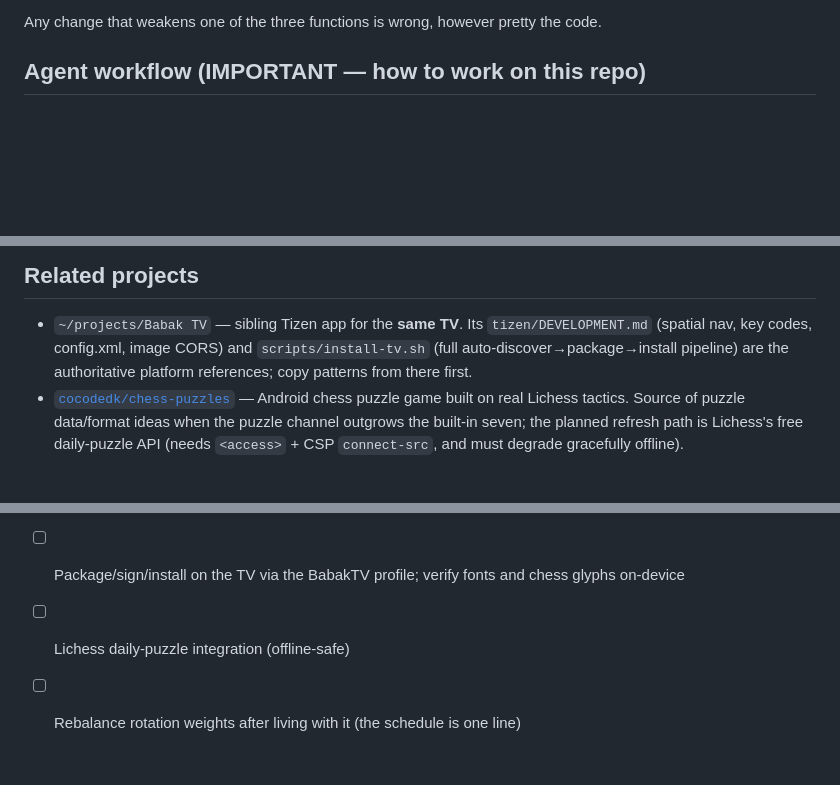
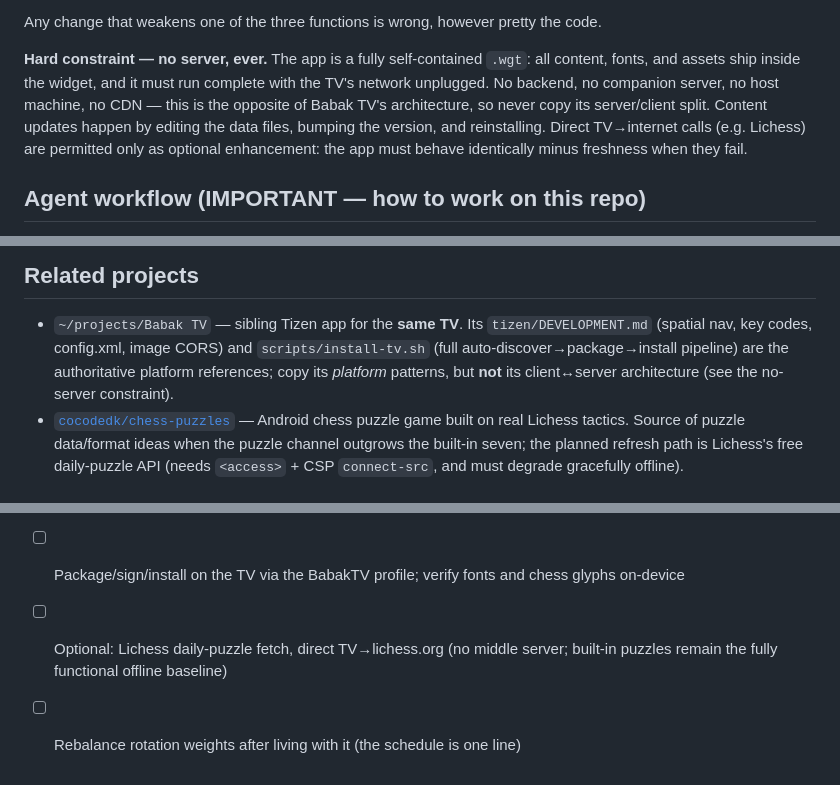
Before and after one commit to cocodedk/night-gallery, a Markdown page: CLAUDE.md, 3 parts joined by grey strips. Drawn GitHub-style; blank space fills up the shorter version.

Commit message:
docs: hard constraint — serverless, fully self-contained .wgt
Co-Authored-By: Claude Fable 5 <noreply@anthropic.com>

```diff
--- a/CLAUDE.md
+++ b/CLAUDE.md
@@ -19,6 +19,15 @@ type readable across the room). It must always satisfy three functions:
 
 Any change that weakens one of the three functions is wrong, however pretty
 the code.
+
+**Hard constraint — no server, ever.** The app is a fully self-contained
+`.wgt`: all content, fonts, and assets ship inside the widget, and it must run
+complete with the TV's network unplugged. No backend, no companion server, no
+host machine, no CDN — this is the opposite of Babak TV's architecture, so
+never copy its server/client split. Content updates happen by editing the data
+files, bumping the version, and reinstalling. Direct TV→internet calls (e.g.
+Lichess) are permitted only as optional enhancement: the app must behave
+identically minus freshness when they fail.
 
 ## Agent workflow (IMPORTANT — how to work on this repo)
 
@@ -117,7 +129,8 @@ host PC IP → reboot.
 - `~/projects/Babak TV` — sibling Tizen app for the **same TV**. Its
   `tizen/DEVELOPMENT.md` (spatial nav, key codes, config.xml, image CORS) and
   `scripts/install-tv.sh` (full auto-discover→package→install pipeline) are
-  the authoritative platform references; copy patterns from there first.
+  the authoritative platform references; copy its *platform* patterns, but
+  **not** its client↔server architecture (see the no-server constraint).
 - [`cocodedk/chess-puzzles`](https://github.com/cocodedk/chess-puzzles) —
   Android chess puzzle game built on real Lichess tactics. Source of puzzle
   data/format ideas when the puzzle channel outgrows the built-in seven; the
@@ -141,5 +154,6 @@ host PC IP → reboot.
       prototype, applying the prototype→TV fixes above
 - [ ] Package/sign/install on the TV via the BabakTV profile; verify fonts and
       chess glyphs on-device
-- [ ] Lichess daily-puzzle integration (offline-safe)
+- [ ] Optional: Lichess daily-puzzle fetch, direct TV→lichess.org (no middle
+      server; built-in puzzles remain the fully functional offline baseline)
 - [ ] Rebalance rotation weights after living with it (the schedule is one line)
```
Also changed, not shown: other parts of CLAUDE.md (+3 -0 lines).
